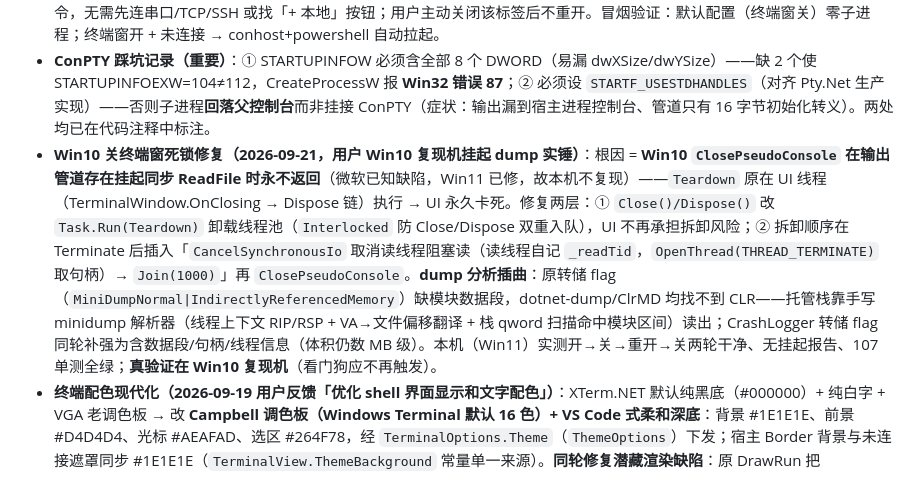
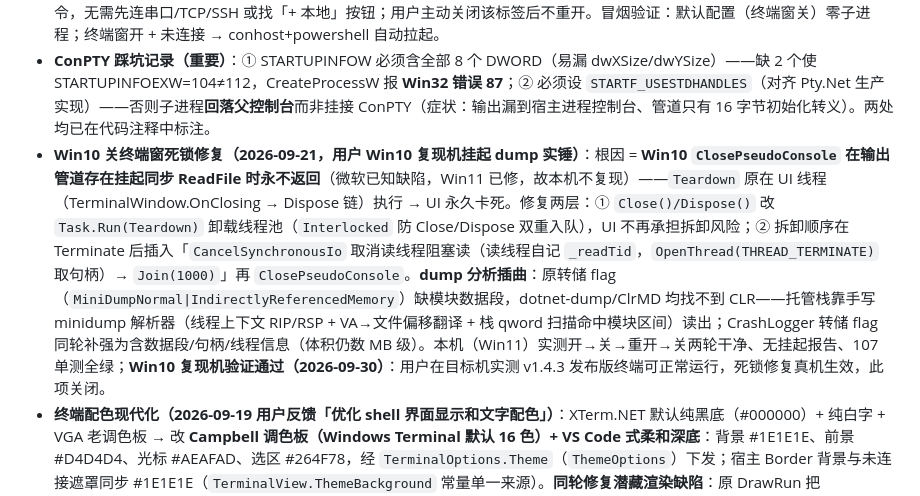
Before and after one commit to murakami-yu/Serial_Tool, a Markdown page: Docs/Shell功能执行计划.md, the part around the change. GitHub-like rendering.

Commit message:
Win10 复现机验证通过：目标机实测 v1.4.3 发布版终端可正常运行，ClosePseudoConsole 死锁修复真机生效，复现机验证项关闭（Shell功能执行计划 + 功能增强执行计划两处「真验证在 Win10 复现机」标记翻转，2026-09-30）

```diff
--- a/Docs/Shell功能执行计划.md
+++ b/Docs/Shell功能执行计划.md
@@ -151,7 +151,7 @@ IBusBackend._active ──────┼─ TcpBackend      │   现有：RX
 - **本地终端**：`App/Services/ConPtySession.cs`（ConPTY 纯 P/Invoke 零依赖，实现 IBusBackend；pwsh→powershell 探测兜底；EOF→等退→Terminate→CancelSynchronousIo 取消阻塞读→收 ConPTY 的关闭顺序〔2026-09-21 修订，见下条〕）。**实测通过**：PowerShell 启动横幅/命令回显（含 VT 着色）/resize/销毁全链路。
 - **开箱即用（2026-09-19 用户反馈）**：终端窗打开时若主连接未建立，**自动开一个本地终端标签**并聚焦——打开终端即可直接输命令，无需先连串口/TCP/SSH 或找「+ 本地」按钮；用户主动关闭该标签后不重开。冒烟验证：默认配置（终端窗关）零子进程；终端窗开 + 未连接 → conhost+powershell 自动拉起。
 - **ConPTY 踩坑记录（重要）**：① STARTUPINFOW 必须含全部 8 个 DWORD（易漏 dwXSize/dwYSize）——缺 2 个使 STARTUPINFOEXW=104≠112，CreateProcessW 报 **Win32 错误 87**；② 必须设 `STARTF_USESTDHANDLES`（对齐 Pty.Net 生产实现）——否则子进程**回落父控制台**而非挂接 ConPTY（症状：输出漏到宿主进程控制台、管道只有 16 字节初始化转义）。两处均已在代码注释中标注。
-- **Win10 关终端窗死锁修复（2026-09-21，用户 Win10 复现机挂起 dump 实锤）**：根因 = **Win10 `ClosePseudoConsole` 在输出管道存在挂起同步 ReadFile 时永不返回**（微软已知缺陷，Win11 已修，故本机不复现）——`Teardown` 原在 UI 线程（TerminalWindow.OnClosing → Dispose 链）执行 → UI 永久卡死。修复两层：① `Close()/Dispose()` 改 `Task.Run(Teardown)` 卸载线程池（`Interlocked` 防 Close/Dispose 双重入队），UI 不再承担拆卸风险；② 拆卸顺序在 Terminate 后插入「`CancelSynchronousIo` 取消读线程阻塞读（读线程自记 `_readTid`，`OpenThread(THREAD_TERMINATE)` 取句柄）→ `Join(1000)`」再 `ClosePseudoConsole`。**dump 分析插曲**：原转储 flag（`MiniDumpNormal|IndirectlyReferencedMemory`）缺模块数据段，dotnet-dump/ClrMD 均找不到 CLR——托管栈靠手写 minidump 解析器（线程上下文 RIP/RSP + VA→文件偏移翻译 + 栈 qword 扫描命中模块区间）读出；CrashLogger 转储 flag 同轮补强为含数据段/句柄/线程信息（体积仍数 MB 级）。本机（Win11）实测开→关→重开→关两轮干净、无挂起报告、107 单测全绿；**真验证在 Win10 复现机**（看门狗应不再触发）。
+- **Win10 关终端窗死锁修复（2026-09-21，用户 Win10 复现机挂起 dump 实锤）**：根因 = **Win10 `ClosePseudoConsole` 在输出管道存在挂起同步 ReadFile 时永不返回**（微软已知缺陷，Win11 已修，故本机不复现）——`Teardown` 原在 UI 线程（TerminalWindow.OnClosing → Dispose 链）执行 → UI 永久卡死。修复两层：① `Close()/Dispose()` 改 `Task.Run(Teardown)` 卸载线程池（`Interlocked` 防 Close/Dispose 双重入队），UI 不再承担拆卸风险；② 拆卸顺序在 Terminate 后插入「`CancelSynchronousIo` 取消读线程阻塞读（读线程自记 `_readTid`，`OpenThread(THREAD_TERMINATE)` 取句柄）→ `Join(1000)`」再 `ClosePseudoConsole`。**dump 分析插曲**：原转储 flag（`MiniDumpNormal|IndirectlyReferencedMemory`）缺模块数据段，dotnet-dump/ClrMD 均找不到 CLR——托管栈靠手写 minidump 解析器（线程上下文 RIP/RSP + VA→文件偏移翻译 + 栈 qword 扫描命中模块区间）读出；CrashLogger 转储 flag 同轮补强为含数据段/句柄/线程信息（体积仍数 MB 级）。本机（Win11）实测开→关→重开→关两轮干净、无挂起报告、107 单测全绿；**Win10 复现机验证通过（2026-09-30）**：用户在目标机实测 v1.4.3 发布版终端可正常运行，死锁修复真机生效，此项关闭。
 - **终端配色现代化（2026-09-19 用户反馈「优化 shell 界面显示和文字配色」）**：XTerm.NET 默认纯黑底（#000000）+ 纯白字 + VGA 老调色板 → 改 **Campbell 调色板（Windows Terminal 默认 16 色）+ VS Code 式柔和深底**：背景 #1E1E1E、前景 #D4D4D4、光标 #AEAFAD、选区 #264F78，经 `TerminalOptions.Theme`（`ThemeOptions`）下发；宿主 Border 背景与未连接遮罩同步 #1E1E1E（`TerminalView.ThemeBackground` 常量单一来源）。**同轮修复潜藏渲染缺陷**：原 DrawRun 把 `GetFgColorMode()==0` 当「默认色」——实际 mode 0 = **256 色调色板索引**（256/257 才是默认标记，mode 1 = RGB 直出），导致全部索引色（含 30-37/90-97 SGR 标准色、38;5;n 256 色）被画成默认前景色、索引背景整片不画；新增 `ResolveAttrColor`（mode 分流 + 默认标记 + `PaletteColor` 查表）统一 DrawRun 与 Block 光标重画两路。验证：本地 PowerShell 标签灌入 16 色 Write-Host + 38;5;208 + 38;2 真彩 + 粗体/下划线混排，截屏逐色肉眼核对正确；107 单测全绿。
 - **终端字体更换（2026-09-19，三轮演进）**：① 用户指定英文 **Times New Roman**、中文 GB2312（本机无 仿宋_GB2312/楷体_GB2312 命名字体 → 宋体 SimSun，GB2312 字符集标准字体）。**渲染架构随之调整**：TNR 是比例字体（i=3.9 / W=13.2 DIP @14pt），原「同属性连续格合并为一条 FormattedText」会让后续字符按自然字宽推进、漂出格网——改为**逐格定位绘制** + `FormattedText` 缓存（key=文本/粗/斜/前景色，DPI 变化清空），背景仍按同底色段合并。② 格宽初版取 max(TNR 粗体 W≈13.7, SimSun 全角/2) → 用户实测反馈「占位太宽」→ 降 9 DIP 基准 + 超格字符（M/W/m/w）水平压缩。③ 用户仍不满意，要求「参考 VS Code 终端」——出 TNR vs **Cascadia Mono**（VS Code 终端默认等宽）双方案对比截图，用户选定后者：**最终方案 = `Cascadia Mono, SimSun`**，格宽 = max(数字 0 字宽≈8.2, 全角/2=7)，字距天然均匀、零压缩、对齐精准；逐格绘制与压缩逻辑保留（等宽下不触发，留作防御）。教训：**终端网格场景优先等宽字体，比例字体的压缩/稀疏怎么调都有妥协**。验证：离屏截图逐项核对 + 真实应用窗口截图复核（长路径单行不折行、字符均匀）。
 - **Ctrl+C 失效根因与修复（2026-09-19 用户反馈「ctrl+c 没效果」）**：XTerm.NET 的 `Selection.HasSelection` 在**零宽选区**（单击未拖动）后也为真，且 `GetSelectionText()` 对零宽返回 anchor 处 1 个字符（非空）——鼠标点终端聚焦一次，`Ctrl+C` 就被「有选区→复制」分支吞掉（还污染剪贴板 1 字符），`^C` 永远发不出去。修复三层：① 鼠标抬起时零宽选区即 `ClearSelection`；② `Ctrl+C` 复制分支加「选文非空」守卫；③ **`CopySelection` 复制后清除选区**（Windows Terminal/xterm.js 惯例——引擎不会因新输出/键入自动清选区，残留选区会让后续 Ctrl+C 永远进复制分支）。另实测澄清：`\x03` 写入 ConPTY 输入管在 cmd / powershell(PSReadLine) 下均能正常中断运行中命令（ping -t）与取消行编辑，后端链路无问题。验证：WPF harness 对 TerminalView 注入真实 Ctrl+C 键击（SendInput）——无选区发 03 / 有选区复制且选区即清 / 复制后再按发 03，全过。
```
Also changed, not shown: Docs/功能增强执行计划.md (+1 -1 lines).
